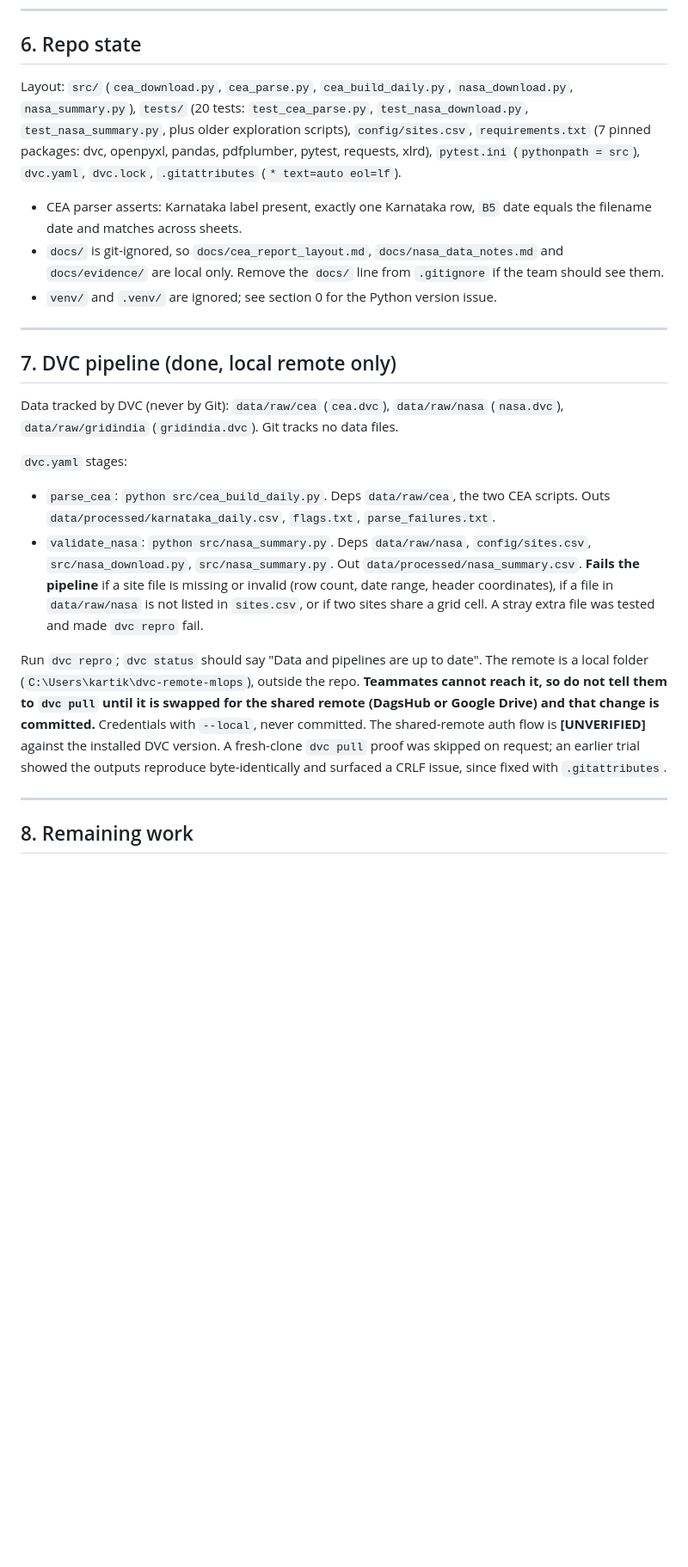
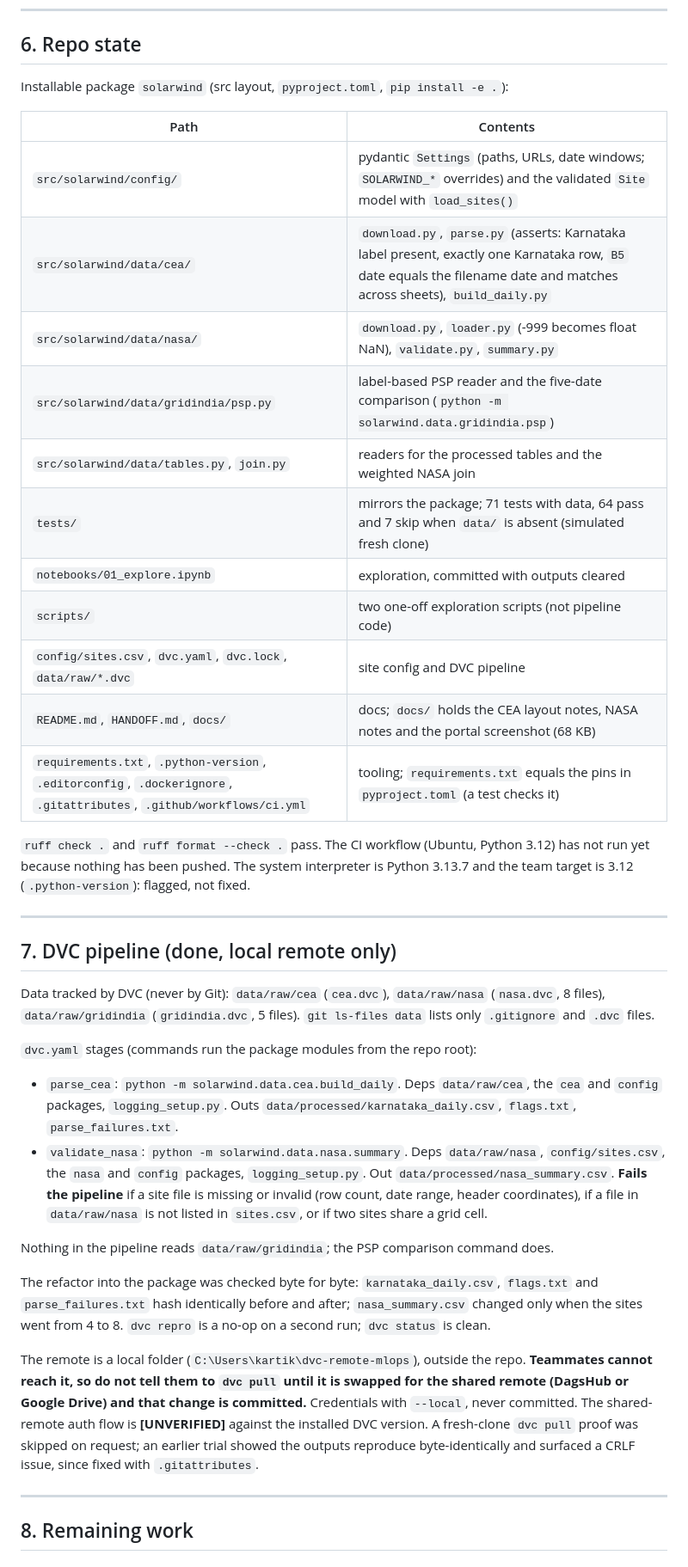
Before and after one commit to aryahabbuxo/mlops, a Markdown page: HANDOFF.md, the part around one of its changes. Shown at 86% size. Drawn GitHub-style; blank space fills up the shorter version.

Commit message:
docs: update HANDOFF for the package layout, eight sites, DVC stages and capacity candidates
Corrects the Sunday PSP wind value to 191.81 as read from the file.

```diff
--- a/HANDOFF.md
+++ b/HANDOFF.md
@@ -231,23 +239,39 @@ The home dashboard at `gen-re.cea.gov.in` has an "RE Installed Capacity" card (a
 
 ## 6. Repo state
 
-Layout: `src/` (`cea_download.py`, `cea_parse.py`, `cea_build_daily.py`, `nasa_download.py`, `nasa_summary.py`), `tests/` (20 tests: `test_cea_parse.py`, `test_nasa_download.py`, `test_nasa_summary.py`, plus older exploration scripts), `config/sites.csv`, `requirements.txt` (7 pinned packages: dvc, openpyxl, pandas, pdfplumber, pytest, requests, xlrd), `pytest.ini` (`pythonpath = src`), `dvc.yaml`, `dvc.lock`, `.gitattributes` (`* text=auto eol=lf`).
+Installable package `solarwind` (src layout, `pyproject.toml`, `pip install -e .`):
 
-- CEA parser asserts: Karnataka label present, exactly one Karnataka row, `B5` date equals the filename date and matches across sheets.
-- `docs/` is git-ignored, so `docs/cea_report_layout.md`, `docs/nasa_data_notes.md` and `docs/evidence/` are local only. Remove the `docs/` line from `.gitignore` if the team should see them.
-- `venv/` and `.venv/` are ignored; see section 0 for the Python version issue.
+| Path | Contents |
+|---|---|
+| `src/solarwind/config/` | pydantic `Settings` (paths, URLs, date windows; `SOLARWIND_*` overrides) and the validated `Site` model with `load_sites()` |
+| `src/solarwind/data/cea/` | `download.py`, `parse.py` (asserts: Karnataka label present, exactly one Karnataka row, `B5` date equals the filename date and matches across sheets), `build_daily.py` |
+| `src/solarwind/data/nasa/` | `download.py`, `loader.py` (-999 becomes float NaN), `validate.py`, `summary.py` |
+| `src/solarwind/data/gridindia/psp.py` | label-based PSP reader and the five-date comparison (`python -m solarwind.data.gridindia.psp`) |
+| `src/solarwind/data/tables.py`, `join.py` | readers for the processed tables and the weighted NASA join |
+| `tests/` | mirrors the package; 71 tests with data, 64 pass and 7 skip when `data/` is absent (simulated fresh clone) |
+| `notebooks/01_explore.ipynb` | exploration, committed with outputs cleared |
+| `scripts/` | two one-off exploration scripts (not pipeline code) |
+| `config/sites.csv`, `dvc.yaml`, `dvc.lock`, `data/raw/*.dvc` | site config and DVC pipeline |
+| `README.md`, `HANDOFF.md`, `docs/` | docs; `docs/` holds the CEA layout notes, NASA notes and the portal screenshot (68 KB) |
+| `requirements.txt`, `.python-version`, `.editorconfig`, `.dockerignore`, `.gitattributes`, `.github/workflows/ci.yml` | tooling; `requirements.txt` equals the pins in `pyproject.toml` (a test checks it) |
+
+`ruff check .` and `ruff format --check .` pass. The CI workflow (Ubuntu, Python 3.12) has not run yet because nothing has been pushed. The system interpreter is Python 3.13.7 and the team target is 3.12 (`.python-version`): flagged, not fixed.
 
 ---
 
 ## 7. DVC pipeline (done, local remote only)
 
-Data tracked by DVC (never by Git): `data/raw/cea` (`cea.dvc`), `data/raw/nasa` (`nasa.dvc`), `data/raw/gridindia` (`gridindia.dvc`). Git tracks no data files.
+Data tracked by DVC (never by Git): `data/raw/cea` (`cea.dvc`), `data/raw/nasa` (`nasa.dvc`, 8 files), `data/raw/gridindia` (`gridindia.dvc`, 5 files). `git ls-files data` lists only `.gitignore` and `.dvc` files.
 
-`dvc.yaml` stages:
-- `parse_cea`: `python src/cea_build_daily.py`. Deps `data/raw/cea`, the two CEA scripts. Outs `data/processed/karnataka_daily.csv`, `flags.txt`, `parse_failures.txt`.
-- `validate_nasa`: `python src/nasa_summary.py`. Deps `data/raw/nasa`, `config/sites.csv`, `src/nasa_download.py`, `src/nasa_summary.py`. Out `data/processed/nasa_summary.csv`. **Fails the pipeline** if a site file is missing or invalid (row count, date range, header coordinates), if a file in `data/raw/nasa` is not listed in `sites.csv`, or if two sites share a grid cell. A stray extra file was tested and made `dvc repro` fail.
+`dvc.yaml` stages (commands run the package modules from the repo root):
+- `parse_cea`: `python -m solarwind.data.cea.build_daily`. Deps `data/raw/cea`, the `cea` and `config` packages, `logging_setup.py`. Outs `data/processed/karnataka_daily.csv`, `flags.txt`, `parse_failures.txt`.
+- `validate_nasa`: `python -m solarwind.data.nasa.summary`. Deps `data/raw/nasa`, `config/sites.csv`, the `nasa` and `config` packages, `logging_setup.py`. Out `data/processed/nasa_summary.csv`. **Fails the pipeline** if a site file is missing or invalid (row count, date range, header coordinates), if a file in `data/raw/nasa` is not listed in `sites.csv`, or if two sites share a grid cell.
 
-Run `dvc repro`; `dvc status` should say "Data and pipelines are up to date". The remote is a local folder (`C:\Users\kartik\dvc-remote-mlops`), outside the repo. **Teammates cannot reach it, so do not tell them to `dvc pull` until it is swapped for the shared remote (DagsHub or Google Drive) and that change is committed.** Credentials with `--local`, never committed. The shared-remote auth flow is **[UNVERIFIED]** against the installed DVC version. A fresh-clone `dvc pull` proof was skipped on request; an earlier trial showed the outputs reproduce byte-identically and surfaced a CRLF issue, since fixed with `.gitattributes`.
+Nothing in the pipeline reads `data/raw/gridindia`; the PSP comparison command does.
+
+The refactor into the package was checked byte for byte: `karnataka_daily.csv`, `flags.txt` and `parse_failures.txt` hash identically before and after; `nasa_summary.csv` changed only when the sites went from 4 to 8. `dvc repro` is a no-op on a second run; `dvc status` is clean.
+
+The remote is a local folder (`C:\Users\kartik\dvc-remote-mlops`), outside the repo. **Teammates cannot reach it, so do not tell them to `dvc pull` until it is swapped for the shared remote (DagsHub or Google Drive) and that change is committed.** Credentials with `--local`, never committed. The shared-remote auth flow is **[UNVERIFIED]** against the installed DVC version. A fresh-clone `dvc pull` proof was skipped on request; an earlier trial showed the outputs reproduce byte-identically and surfaced a CRLF issue, since fixed with `.gitattributes`.
 
 ---
 
```
Also changed, not shown: other parts of HANDOFF.md (+36 -28 lines).
